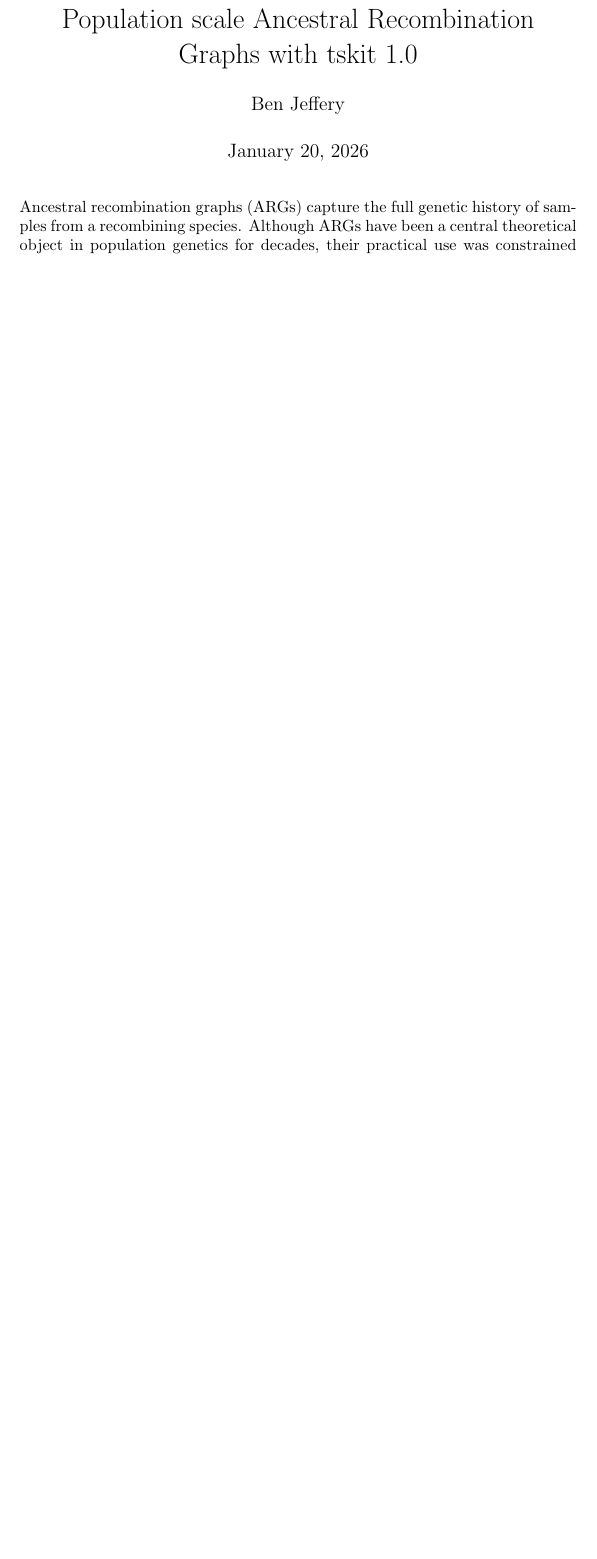
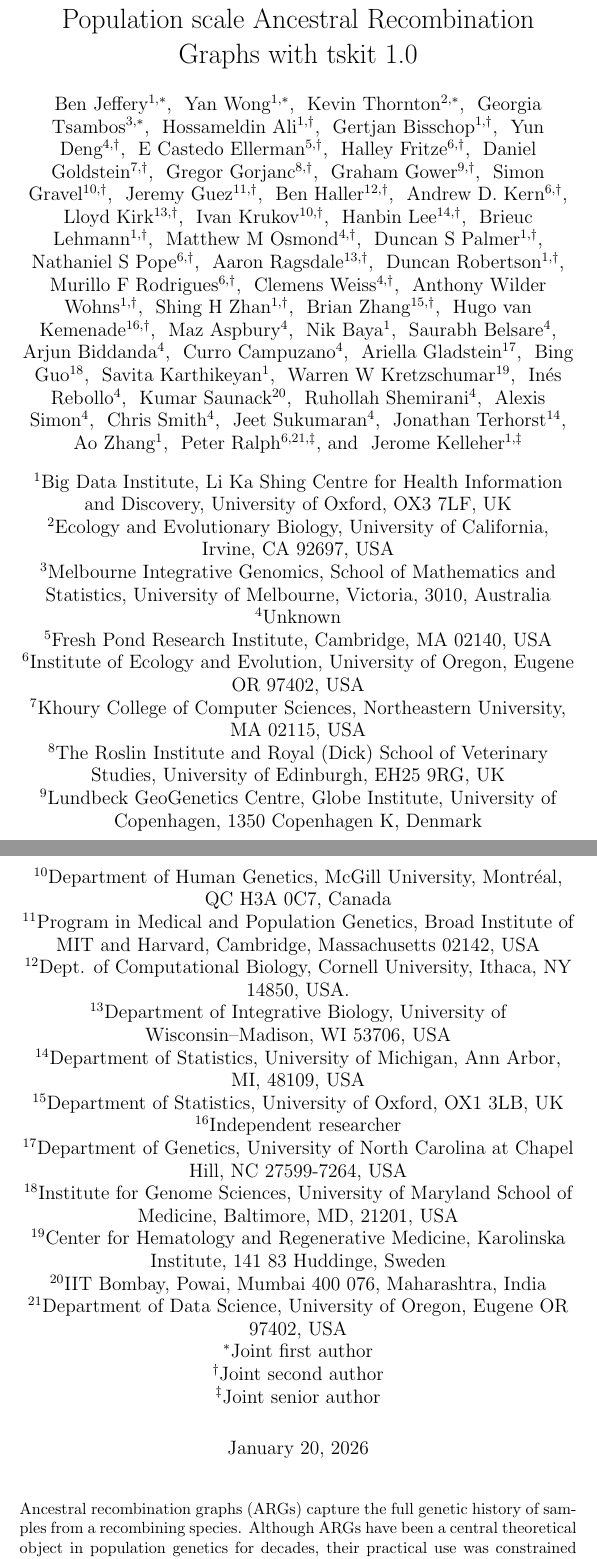
Before and after one commit to tskit-dev/tskit-paper, a LaTeX document (paper.tex): part of page 1 of 4 before the commit and two parts of pages 1 and 2 of 6 after it, the two joined at a grey line, cut so that both start at the same text, the shorter picture padded with empty space. Compiled offline with pdfLaTeX.

Commit message:
Rough working version of the author list

```diff
--- a/paper.tex
+++ b/paper.tex
@@ -14,7 +14,99 @@
 
 \title{Population scale Ancestral Recombination Graphs with tskit 1.0}
 
-\author[$\ast$]{Ben Jeffery}
+
+
+\author[1,$\ast$]{ Ben Jeffery}
+\author[1,$\ast$]{ Yan Wong}
+\author[2,$\ast$]{ Kevin Thornton}
+\author[3,$\ast$]{ Georgia Tsambos}
+\author[1,$\dagger$]{ Hossameldin Ali}
+\author[1,$\dagger$]{ Gertjan Bisschop}
+\author[4,$\dagger$]{ Yun Deng}
+\author[5,$\dagger$]{ E Castedo Ellerman}
+\author[6,$\dagger$]{ Halley Fritze}
+\author[7,$\dagger$]{ Daniel Goldstein}
+\author[8,$\dagger$]{ Gregor Gorjanc}
+\author[9,$\dagger$]{ Graham Gower}
+\author[10,$\dagger$]{ Simon Gravel}
+\author[11,$\dagger$]{ Jeremy Guez}
+\author[12,$\dagger$]{ Ben Haller}
+\author[6,$\dagger$]{ Andrew D. Kern}
+\author[13,$\dagger$]{ Lloyd Kirk}
+\author[10,$\dagger$]{ Ivan Krukov}
+\author[14,$\dagger$]{ Hanbin Lee}
+\author[1,$\dagger$]{ Brieuc Lehmann}
+\author[4,$\dagger$]{ Matthew M Osmond}
+\author[1,$\dagger$]{ Duncan S Palmer}
+\author[6,$\dagger$]{ Nathaniel S Pope}
+\author[13,$\dagger$]{ Aaron Ragsdale}
+\author[1,$\dagger$]{ Duncan Robertson}
+\author[6,$\dagger$]{ Murillo F Rodrigues}
+\author[4,$\dagger$]{ Clemens Weiss}
+\author[1,$\dagger$]{ Anthony Wilder Wohns}
+\author[1,$\dagger$]{ Shing H Zhan}
+\author[15,$\dagger$]{ Brian Zhang}
+\author[16,$\dagger$]{ Hugo van Kemenade}
+\author[4]{ Maz Aspbury}
+\author[1]{ Nik Baya}
+\author[4]{ Saurabh Belsare}
+\author[4]{ Arjun Biddanda}
+\author[4]{ Curro Campuzano}
+\author[17]{ Ariella Gladstein}
+\author[18]{ Bing Guo}
+\author[1]{ Savita Karthikeyan}
+\author[19]{ Warren W Kretzschumar}
+\author[4]{ Inés Rebollo}
+\author[20]{ Kumar Saunack}
+\author[4]{ Ruhollah Shemirani}
+\author[4]{ Alexis Simon}
+\author[4]{ Chris Smith}
+\author[4]{ Jeet Sukumaran}
+\author[14]{ Jonathan Terhorst}
+\author[1]{ Ao Zhang}
+\author[6,21,$\ddagger$]{ Peter Ralph}
+\author[1,$\ddagger$]{ Jerome Kelleher}
+\affil[1]{Big Data Institute, Li Ka Shing Centre for Health Information and
+Discovery, University of Oxford, OX3 7LF, UK}
+\affil[2]{Ecology and Evolutionary Biology, University of California, Irvine,
+CA 92697, USA}
+\affil[3]{Melbourne Integrative Genomics, School of Mathematics and Statistics,
+University of Melbourne, Victoria, 3010, Australia}
+\affil[4]{Unknown}
+\affil[5]{Fresh Pond Research Institute, Cambridge, MA 02140, USA}
+\affil[6]{Institute of Ecology and Evolution, University of Oregon, Eugene OR
+97402, USA}
+\affil[7]{Khoury College of Computer Sciences, Northeastern University, MA
+02115, USA}
+\affil[8]{The Roslin Institute and Royal (Dick) School of Veterinary Studies,
+University of Edinburgh, EH25 9RG, UK}
+\affil[9]{Lundbeck GeoGenetics Centre, Globe Institute, University of
+Copenhagen, 1350 Copenhagen K, Denmark}
+\affil[10]{Department of Human Genetics, McGill University, Montr\'eal, QC H3A
+0C7, Canada}
+\affil[11]{Program in Medical and Population Genetics, Broad Institute of MIT
+and Harvard, Cambridge, Massachusetts 02142, USA}
+\affil[12]{Dept. of Computational Biology, Cornell University, Ithaca, NY
+14850, USA.}
+\affil[13]{Department of Integrative Biology, University of Wisconsin--Madison,
+WI 53706, USA}
+\affil[14]{Department of Statistics, University of Michigan, Ann Arbor, MI,
+48109, USA}
+\affil[15]{Department of Statistics, University of Oxford, OX1 3LB, UK}
+\affil[16]{Independent researcher}
+\affil[17]{Department of Genetics, University of North Carolina at Chapel Hill,
+NC 27599-7264, USA}
+\affil[18]{Institute for Genome Sciences, University of Maryland School of
+Medicine, Baltimore, MD, 21201, USA}
+\affil[19]{Center for Hematology and Regenerative Medicine, Karolinska
+Institute, 141 83 Huddinge, Sweden}
+\affil[20]{IIT Bombay, Powai, Mumbai 400 076, Maharashtra, India}
+\affil[21]{Department of Data Science, University of Oregon, Eugene OR 97402,
+USA}
+\affil[$\ast$]{Joint first author}
+\affil[$\dagger$]{Joint second author}
+\affil[$\ddagger$]{Joint senior author}
+
 
 \maketitle
 
```
Also changed, not shown: contributors.yaml (+74 -32 lines), 1 other file.
